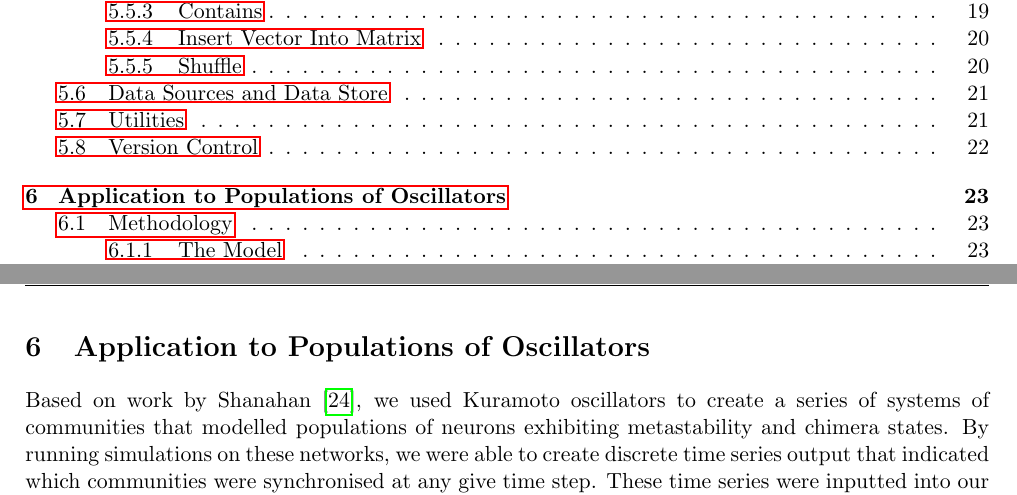
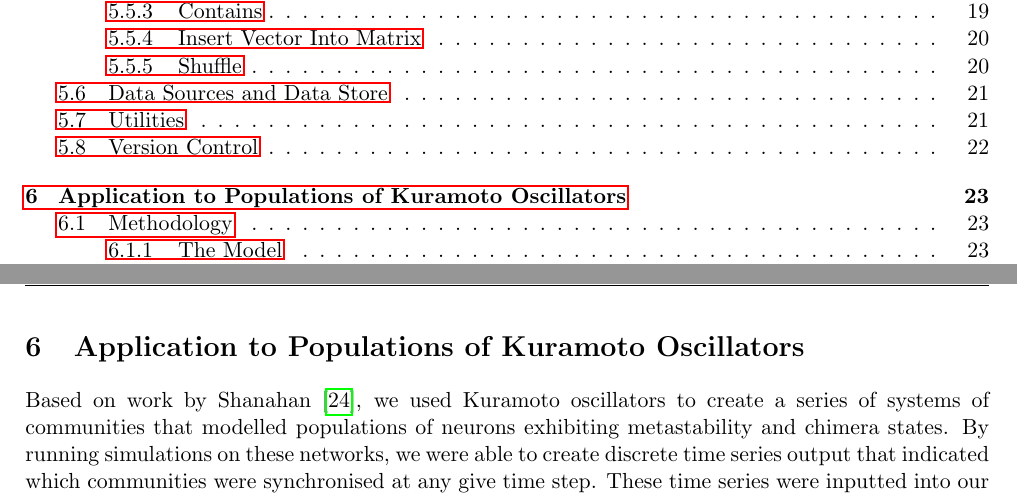
Before and after one commit to juancarlosfarah/infotheoretic, a LaTeX document (docs/report.tex): two parts of pages 4 and 23 of 63, joined at a grey line, cut so that both start at the same text. Compiled offline with pdfLaTeX.

Commit message:
Minor changes to report.

```diff
--- a/docs/report.tex
+++ b/docs/report.tex
@@ -793,10 +793,10 @@ We also implemented a data generator in order to test our implementation using s
 Using Git as a source version control system allowed us to carefully track the evolution of our codebase. Currently, the JIDT is available through a repository on \href{https://code.google.com/}{Google Code}, which does not provide the functionality required for several contributors to seamlessly work actively on an open source project. Our extension for the JIDT is hosted on GitHub, which provides an intuitive web interface allow other users to clone and fork the repository for their own deployments. Additionally they can submit pull requests to contribute to the development of the JIDT.
 
 % =======================================================================================
-% APPLICATION TO POPULATIONS OF OSCILLATORS
+% APPLICATION TO POPULATIONS OF KURAMOTO OSCILLATORS
 % =======================================================================================
 \clearpage
-\section{Application to Populations of Oscillators}
+\section{Application to Populations of Kuramoto Oscillators}
 \label{MSUKO}
 
 Based on work by Shanahan \cite{Shanahan2010}, we used Kuramoto oscillators to create a series of systems of communities that modelled populations of neurons exhibiting metastability and chimera states. By running simulations on these networks, we were able to create discrete time series output that indicated which communities were synchronised at any give time step. These time series were inputted into our implementations of integrated information ($\Phi$) and used to compute various measures described in \ref{sec:app:osc:measures}. We were then able to analyse how these measures interacted with $\Phi$.
```
